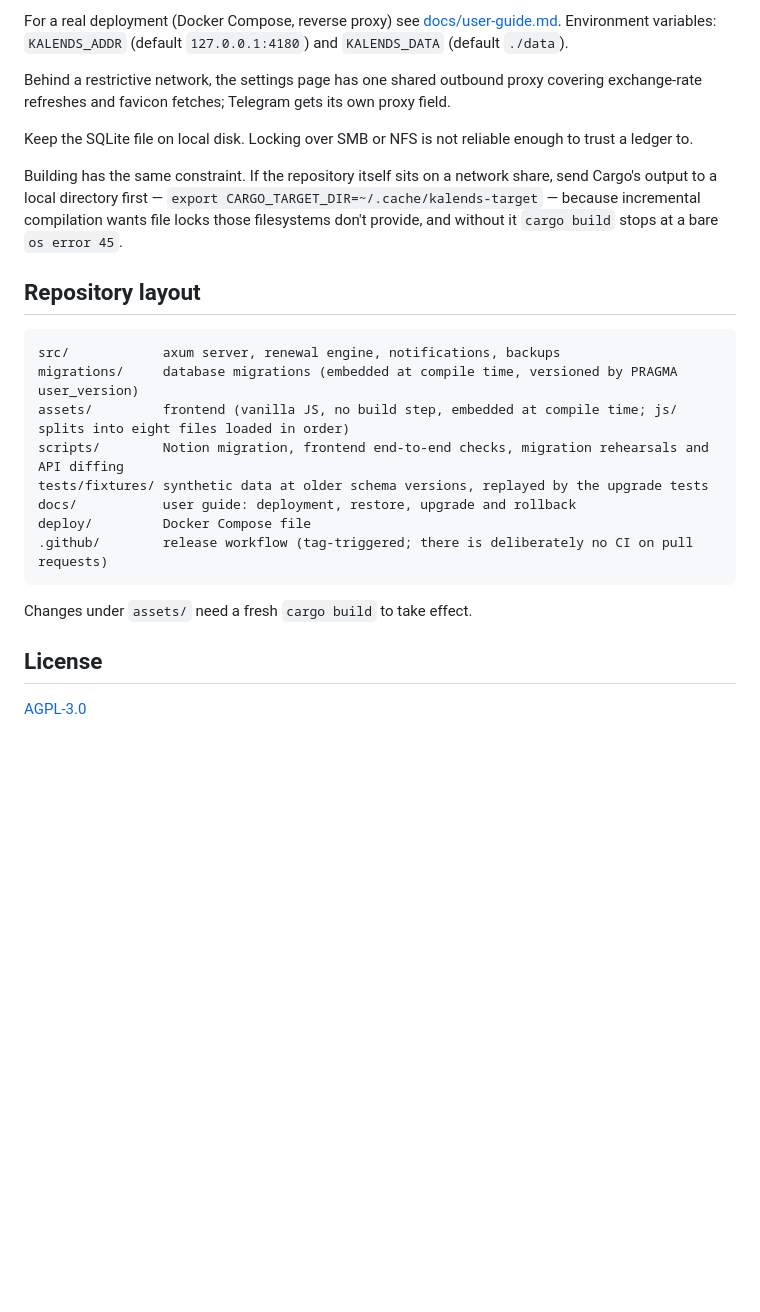
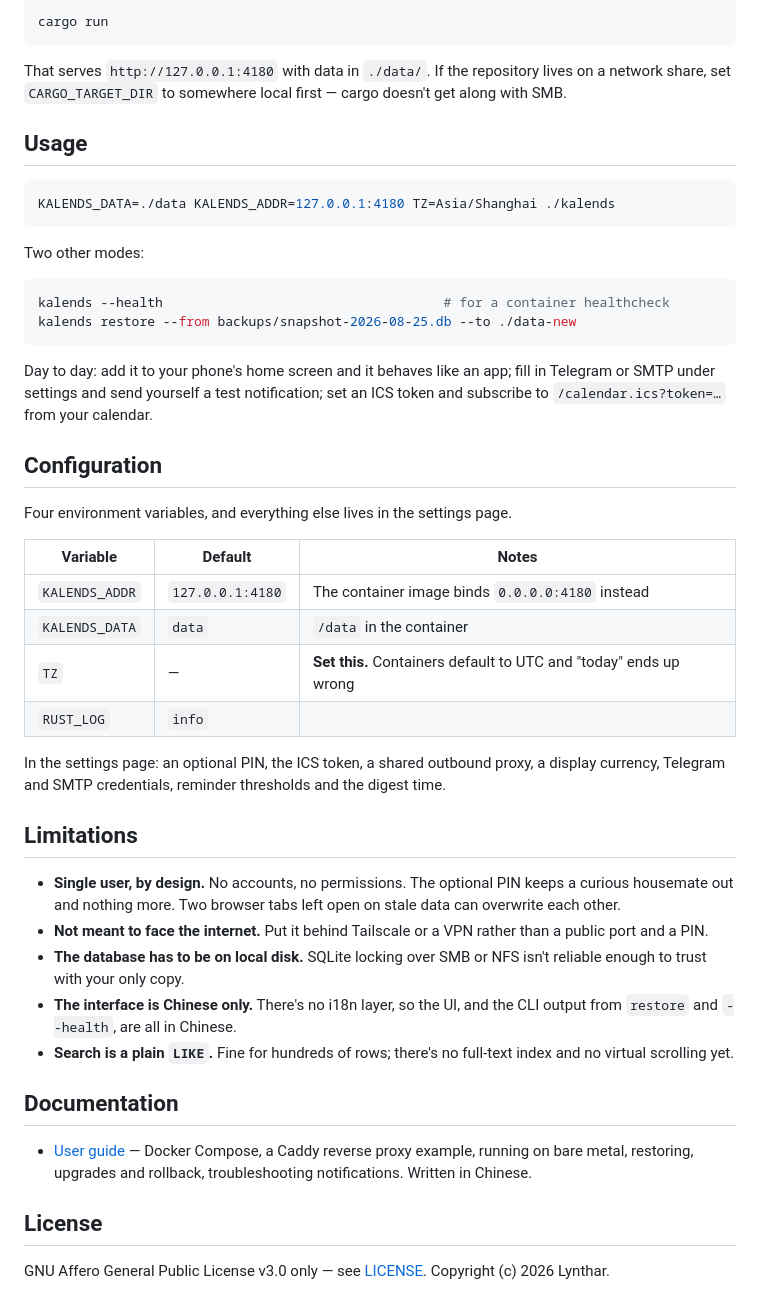
Before and after one commit to Lynthar/Kalends, a Markdown page: README.md, the part around one of its changes. Rendered like a GitHub page; blank space fills up the shorter version.

````diff
--- a/README.md
+++ b/README.md
@@ -54,27 +69,65 @@ On a phone, "add to home screen" gives you a full-screen app.
 
-For a real deployment (Docker Compose, reverse proxy) see [docs/user-guide.md](docs/user-guide.md). Environment variables: `KALENDS_ADDR` (default `127.0.0.1:4180`) and `KALENDS_DATA` (default `./data`).
-
-Behind a restrictive network, the settings page has one shared outbound proxy covering exchange-rate refreshes and favicon fetches; Telegram gets its own proxy field.
-
-Keep the SQLite file on local disk. Locking over SMB or NFS is not reliable enough to trust a ledger to.
-
-Building has the same constraint. If the repository itself sits on a network share, send Cargo's output to a local directory first — `export CARGO_TARGET_DIR=~/.cache/kalends-target` — because incremental compilation wants file locks those filesystems don't provide, and without it `cargo build` stops at a bare `os error 45`.
-
-## Repository layout
-
-```
-src/            axum server, renewal engine, notifications, backups
-migrations/     database migrations (embedded at compile time, versioned by PRAGMA user_version)
-assets/         frontend (vanilla JS, no build step, embedded at compile time; js/ splits into eight files loaded in order)
-scripts/        Notion migration, frontend end-to-end checks, migration rehearsals and API diffing
-tests/fixtures/ synthetic data at older schema versions, replayed by the upgrade tests
-docs/           user guide: deployment, restore, upgrade and rollback
-deploy/         Docker Compose file
-.github/        release workflow (tag-triggered; there is deliberately no CI on pull requests)
+```bash
+cargo run
 ```
 
-Changes under `assets/` need a fresh `cargo build` to take effect.
+That serves `http://127.0.0.1:4180` with data in `./data/`. If the repository
+lives on a network share, set `CARGO_TARGET_DIR` to somewhere local first —
+cargo doesn't get along with SMB.
+
+## Usage
+
+```bash
+KALENDS_DATA=./data KALENDS_ADDR=127.0.0.1:4180 TZ=Asia/Shanghai ./kalends
+```
+
+Two other modes:
+
+```bash
+kalends --health                                    # for a container healthcheck
+kalends restore --from backups/snapshot-2026-08-25.db --to ./data-new
+```
+
+Day to day: add it to your phone's home screen and it behaves like an app; fill
+in Telegram or SMTP under settings and send yourself a test notification; set an
+ICS token and subscribe to `/calendar.ics?token=…` from your calendar.
+
+## Configuration
+
+Four environment variables, and everything else lives in the settings page.
+
+| Variable | Default | Notes |
+|---|---|---|
+| `KALENDS_ADDR` | `127.0.0.1:4180` | The container image binds `0.0.0.0:4180` instead |
+| `KALENDS_DATA` | `data` | `/data` in the container |
+| `TZ` | — | **Set this.** Containers default to UTC and "today" ends up wrong |
+| `RUST_LOG` | `info` | |
+
+In the settings page: an optional PIN, the ICS token, a shared outbound proxy,
+a display currency, Telegram and SMTP credentials, reminder thresholds and the
+digest time.
+
+## Limitations
+
+- **Single user, by design.** No accounts, no permissions. The optional PIN keeps
+  a curious housemate out and nothing more. Two browser tabs left open on stale
+  data can overwrite each other.
+- **Not meant to face the internet.** Put it behind Tailscale or a VPN rather
+  than a public port and a PIN.
+- **The database has to be on local disk.** SQLite locking over SMB or NFS isn't
+  reliable enough to trust with your only copy.
+- **The interface is Chinese only.** There's no i18n layer, so the UI, and the
+  CLI output from `restore` and `--health`, are all in Chinese.
+- **Search is a plain `LIKE`.** Fine for hundreds of rows; there's no full-text
+  index and no virtual scrolling yet.
+
+## Documentation
+
+- [User guide](docs/user-guide.md) — Docker Compose, a Caddy reverse proxy
+  example, running on bare metal, restoring, upgrades and rollback,
+  troubleshooting notifications. Written in Chinese.
 
 ## License
 
-[AGPL-3.0](LICENSE)
+GNU Affero General Public License v3.0 only — see [LICENSE](LICENSE).
+Copyright (c) 2026 Lynthar.
````
Also changed, not shown: other parts of README.md (+50 -35 lines), README.zh-CN.md (+87 -54 lines).
